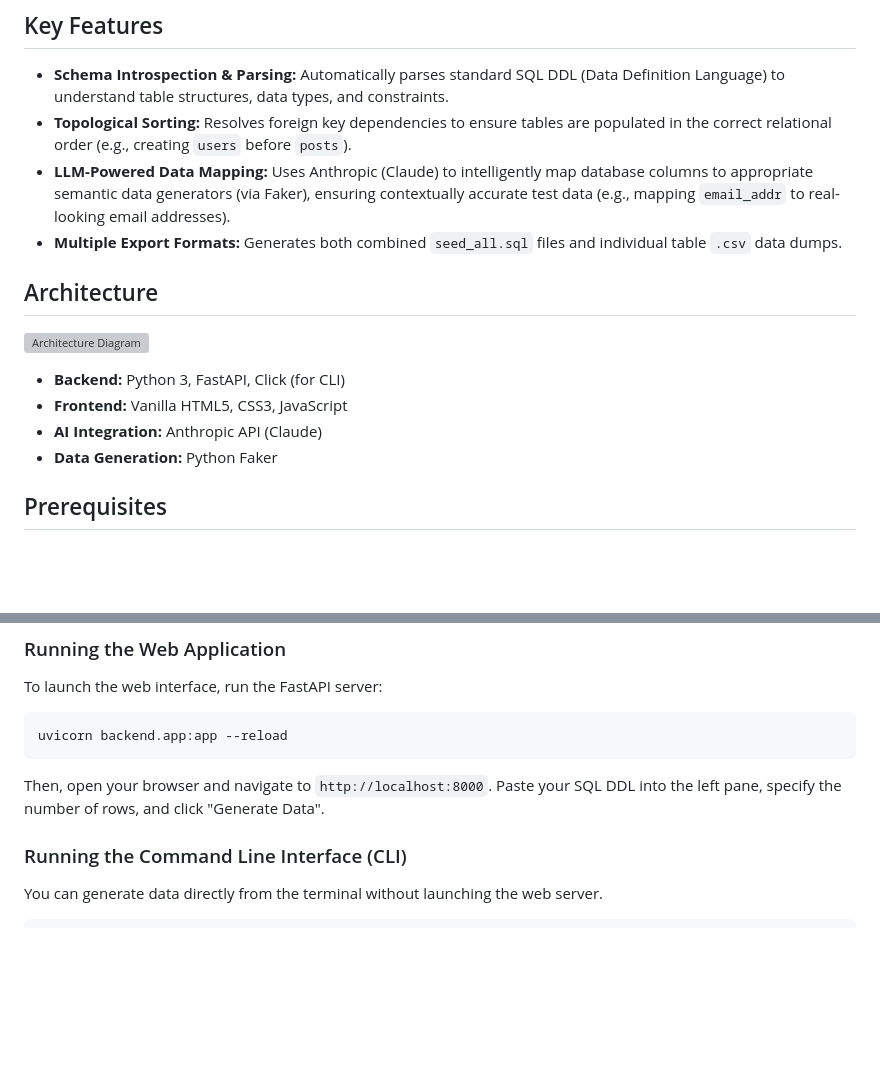
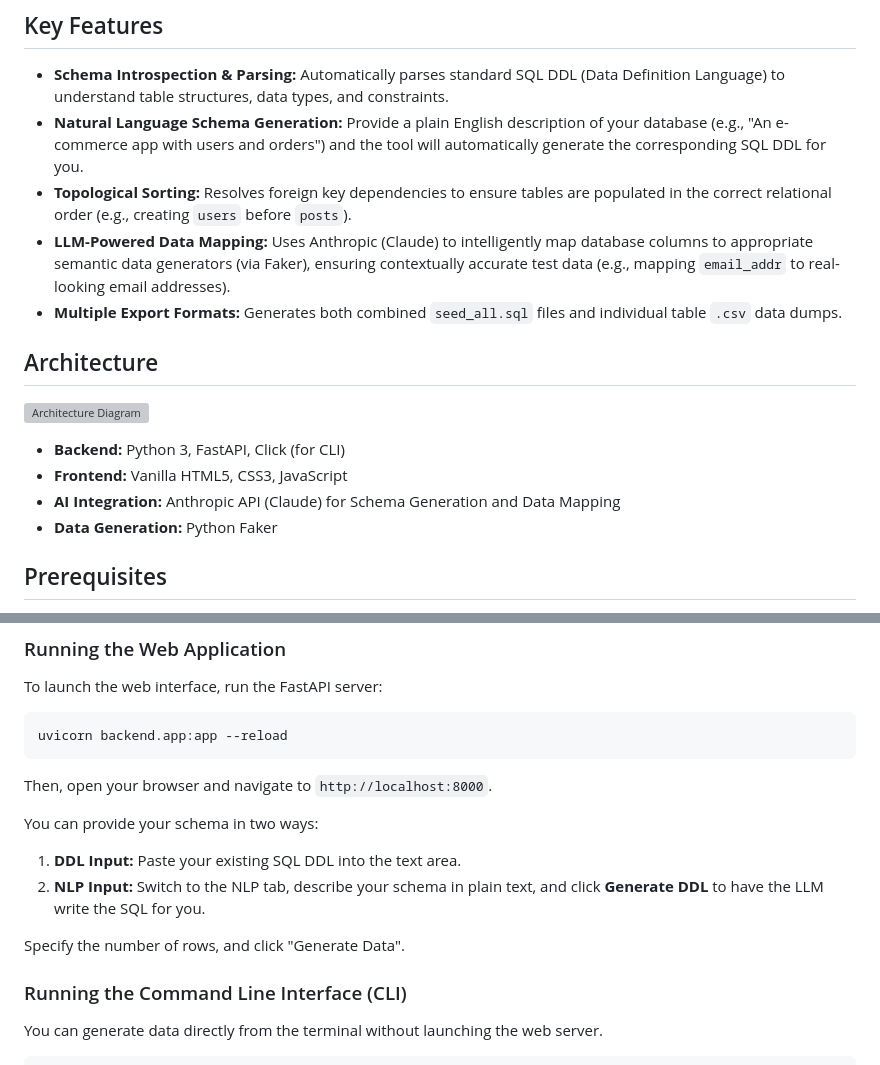
Before and after one commit to madhan-init/schema-aware-data-generator, a Markdown page: README.md, 2 parts joined by grey strips. Rendered like a GitHub page; blank space fills up the shorter version; grey boxes are pictures that could not be loaded.

````diff
--- a/README.md
+++ b/README.md
@@ -5,6 +5,7 @@ An intelligent, schema-aware test data generation tool that utilizes Large Langu
 ## Key Features
 
 - **Schema Introspection & Parsing:** Automatically parses standard SQL DDL (Data Definition Language) to understand table structures, data types, and constraints.
+- **Natural Language Schema Generation:** Provide a plain English description of your database (e.g., "An e-commerce app with users and orders") and the tool will automatically generate the corresponding SQL DDL for you.
 - **Topological Sorting:** Resolves foreign key dependencies to ensure tables are populated in the correct relational order (e.g., creating `users` before `posts`).
 - **LLM-Powered Data Mapping:** Uses Anthropic (Claude) to intelligently map database columns to appropriate semantic data generators (via Faker), ensuring contextually accurate test data (e.g., mapping `email_addr` to real-looking email addresses).
 - **Multiple Export Formats:** Generates both combined `seed_all.sql` files and individual table `.csv` data dumps.
@@ -15,7 +16,7 @@ An intelligent, schema-aware test data generation tool that utilizes Large Langu
 
 - **Backend:** Python 3, FastAPI, Click (for CLI)
 - **Frontend:** Vanilla HTML5, CSS3, JavaScript
-- **AI Integration:** Anthropic API (Claude)
+- **AI Integration:** Anthropic API (Claude) for Schema Generation and Data Mapping
 - **Data Generation:** Python Faker
 
 ## Prerequisites
@@ -59,7 +60,12 @@ uvicorn backend.app:app --reload
 ```
 
 Then, open your browser and navigate to `http://localhost:8000`.
-Paste your SQL DDL into the left pane, specify the number of rows, and click "Generate Data".
+
+You can provide your schema in two ways:
+1. **DDL Input:** Paste your existing SQL DDL into the text area.
+2. **NLP Input:** Switch to the NLP tab, describe your schema in plain text, and click **Generate DDL** to have the LLM write the SQL for you.
+
+Specify the number of rows, and click "Generate Data".
 
 ### Running the Command Line Interface (CLI)
 
````
